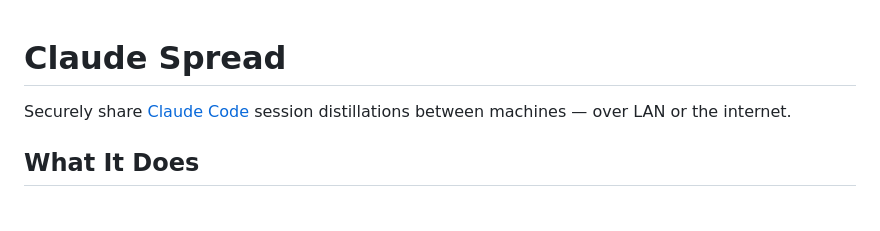
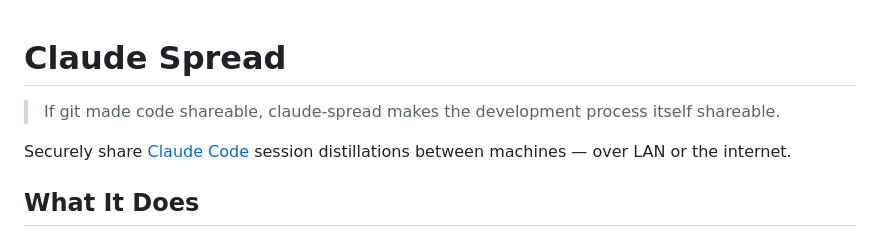
Before and after one commit to NAMYUNWOO/claudeSpread, a Markdown page: README.md, the part around the change. Rendered like a GitHub page; blank space fills up the shorter version.

Commit message:
Add vision tagline to README
Co-Authored-By: Claude Opus 4.6 <noreply@anthropic.com>

```diff
--- a/README.md
+++ b/README.md
@@ -1,4 +1,6 @@
 # Claude Spread
+
+> If git made code shareable, claude-spread makes the development process itself shareable.
 
 Securely share [Claude Code](https://claude.com/product/claude-code) session distillations between machines — over LAN or the internet.
 
```
